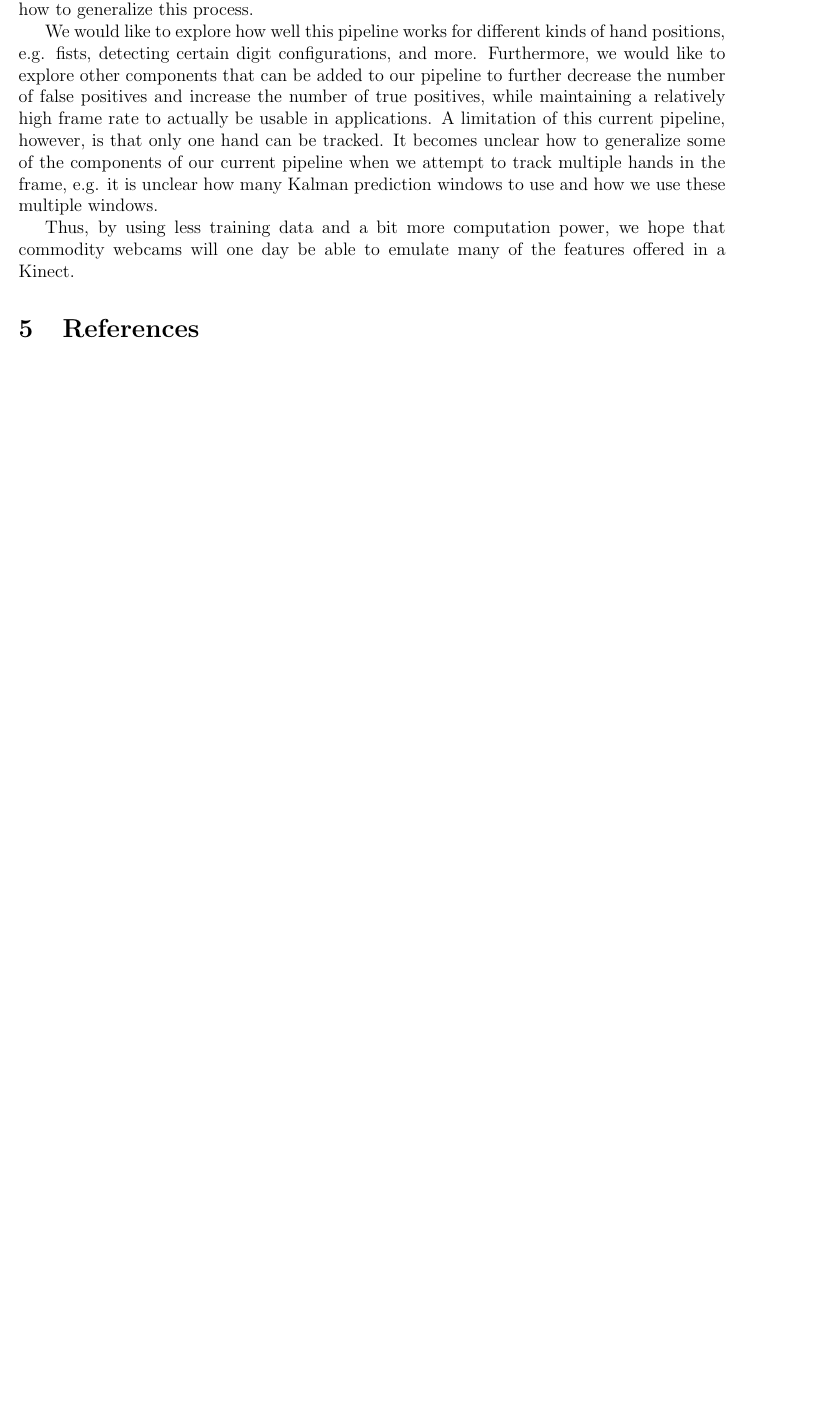
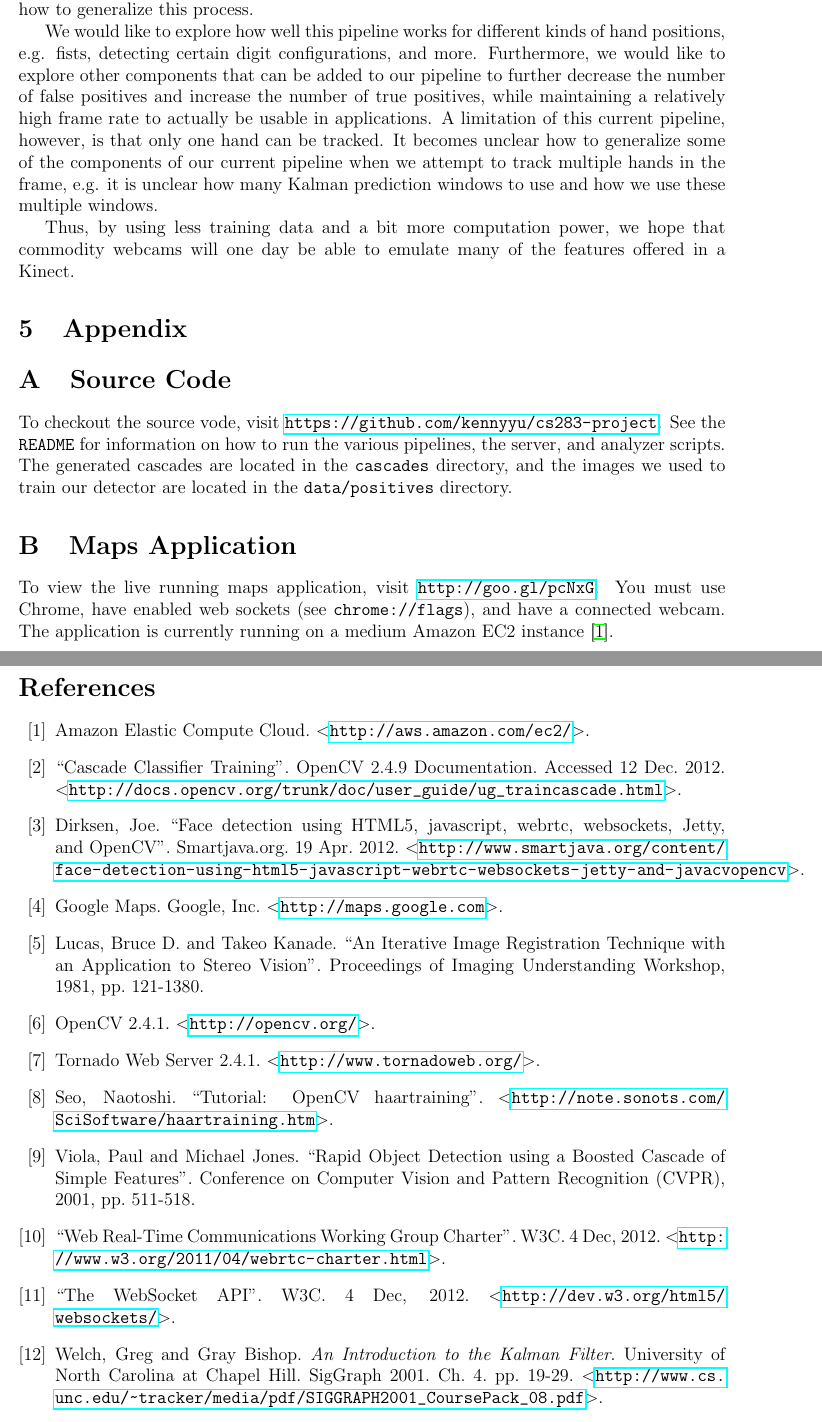
Before and after one commit to kennyyu/cs283-project, a LaTeX document (writeup/yu-writeup.tex): part of page 8 of 8 before the commit and two parts of pages 8 and 9 of 9 after it, the two joined at a grey line, cut so that both start at the same text, the shorter picture padded with empty space. Compiled offline with pdfLaTeX; a LaTeX package or settings file that is missing is left out.

Commit message:
finished references

```diff
--- a/writeup/yu-writeup.tex
+++ b/writeup/yu-writeup.tex
@@ -256,6 +256,55 @@ We would like to explore how well this pipeline works for different kinds of han
 
 Thus, by using less training data and a bit more computation power, we hope that commodity webcams will one day be able to emulate many of the features offered in a Kinect.
 
-\section{References}
+\section{Appendix}
+
+\appendix
+\section{Source Code}
+\label{sourcecode}
+To checkout the source vode, visit \url{https://github.com/kennyyu/cs283-project}. See the \texttt{README} for information on how to run the various pipelines, the server, and analyzer scripts. The generated cascades are located in the \texttt{cascades} directory, and the images we used to train our detector are located in the \texttt{data/positives} directory.
+
+\section{Maps Application}
+\label{mapsapp}
+To view the live running maps application, visit \url{http://goo.gl/pcNxG}. You must use Chrome, have enabled web sockets (see \texttt{chrome://flags}), and have a connected webcam. The application is currently running on a medium Amazon EC2 instance \cite{ec2}.
+
+\begin{thebibliography}{99}
+
+\bibitem{ec2}
+Amazon Elastic Compute Cloud. \textless\url{http://aws.amazon.com/ec2/}\textgreater.
+
+\bibitem{cascadetutorial}
+  ``Cascade Classifier Training''. OpenCV 2.4.9 Documentation. Accessed 12 Dec. 2012. \textless\url{http://docs.opencv.org/trunk/doc/user_guide/ug_traincascade.html}\textgreater.
+
+\bibitem{webtutorial}
+Dirksen, Joe. ``Face detection using HTML5, javascript, webrtc, websockets, Jetty, and OpenCV''. Smartjava.org. 19 Apr. 2012. \textless\url{http://www.smartjava.org/content/face-detection-using-html5-javascript-webrtc-websockets-jetty-and-javacvopencv}\textgreater.
+
+\bibitem{googlemaps}
+Google Maps. Google, Inc. \textless\url{http://maps.google.com}\textgreater.
+
+\bibitem{lucaskanade}
+Lucas, Bruce D. and Takeo Kanade. ``An Iterative Image Registration Technique with an Application to Stereo Vision''. Proceedings of Imaging Understanding Workshop, 1981, pp. 121-1380.
+
+\bibitem{opencv}
+OpenCV 2.4.1. \textless\url{http://opencv.org/}\textgreater.
+
+\bibitem{tornado}
+Tornado Web Server 2.4.1. \textless\url{http://www.tornadoweb.org/}\textgreater.
+
+\bibitem{negatives}
+Seo, Naotoshi. ``Tutorial: OpenCV haartraining''. \textless\url{http://note.sonots.com/SciSoftware/haartraining.htm}\textgreater.
+
+\bibitem{violajones}
+Viola, Paul and Michael Jones. ``Rapid Object Detection using a Boosted Cascade of Simple Features''. Conference on Computer Vision and Pattern Recognition (CVPR), 2001, pp. 511-518.
+
+\bibitem{webrtc}
+``Web Real-Time Communications Working Group Charter''. W3C. 4 Dec, 2012. \textless\url{http://www.w3.org/2011/04/webrtc-charter.html}\textgreater.
+
+\bibitem{websockets}
+``The WebSocket API''. W3C. 4 Dec, 2012. \textless\url{http://dev.w3.org/html5/websockets/}\textgreater.
+
+\bibitem{kalmanfilter}
+Welch, Greg and Gray Bishop. \emph{An Introduction to the Kalman Filter}. University of North Carolina at Chapel Hill. SigGraph 2001. Ch. 4. pp. 19-29. \textless\url{http://www.cs.unc.edu/~tracker/media/pdf/SIGGRAPH2001_CoursePack_08.pdf}\textgreater.
+
+\end{thebibliography}
 
 \end{document}
```
Also changed, not shown: writeup/yu-writeup.pdf, writeup/yu-writeup.tex (14 more changed lines).
